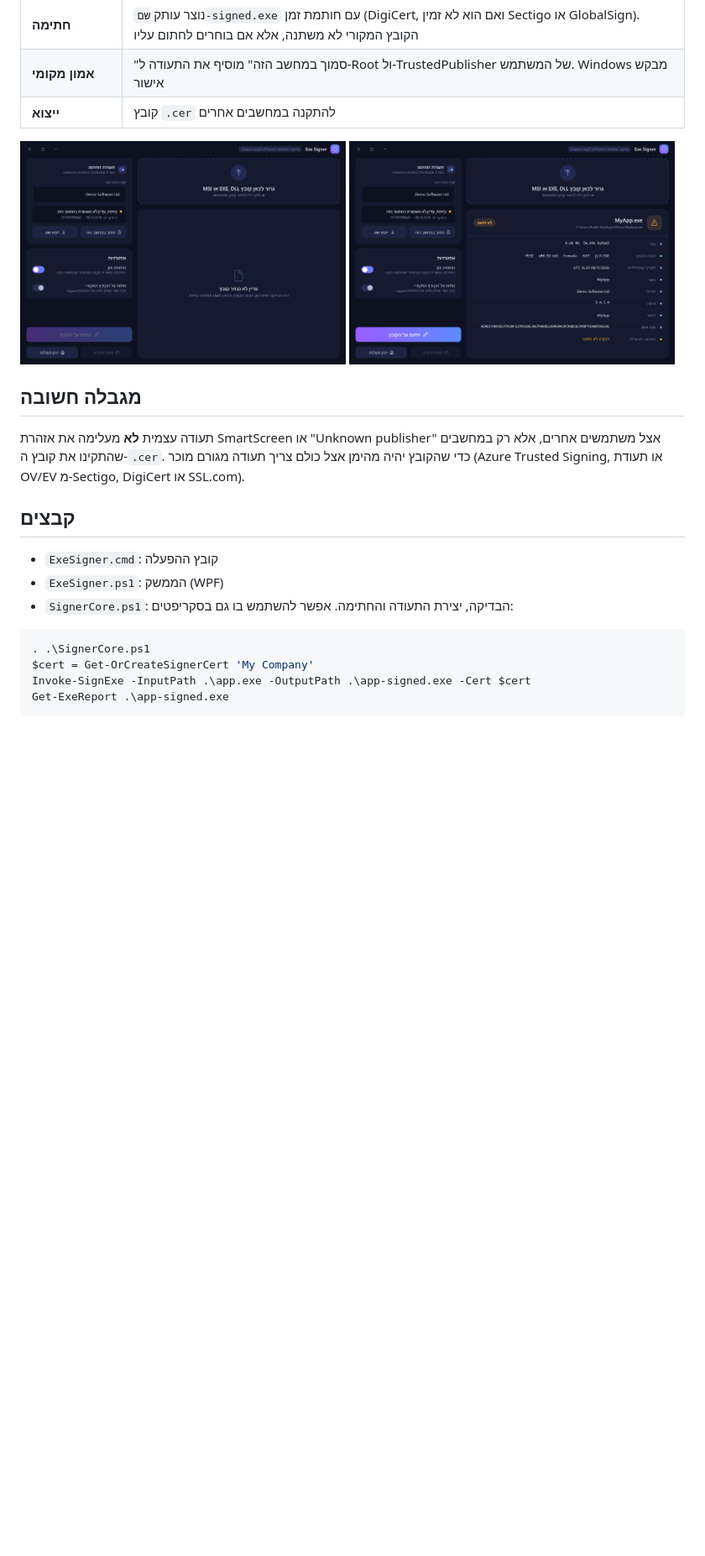
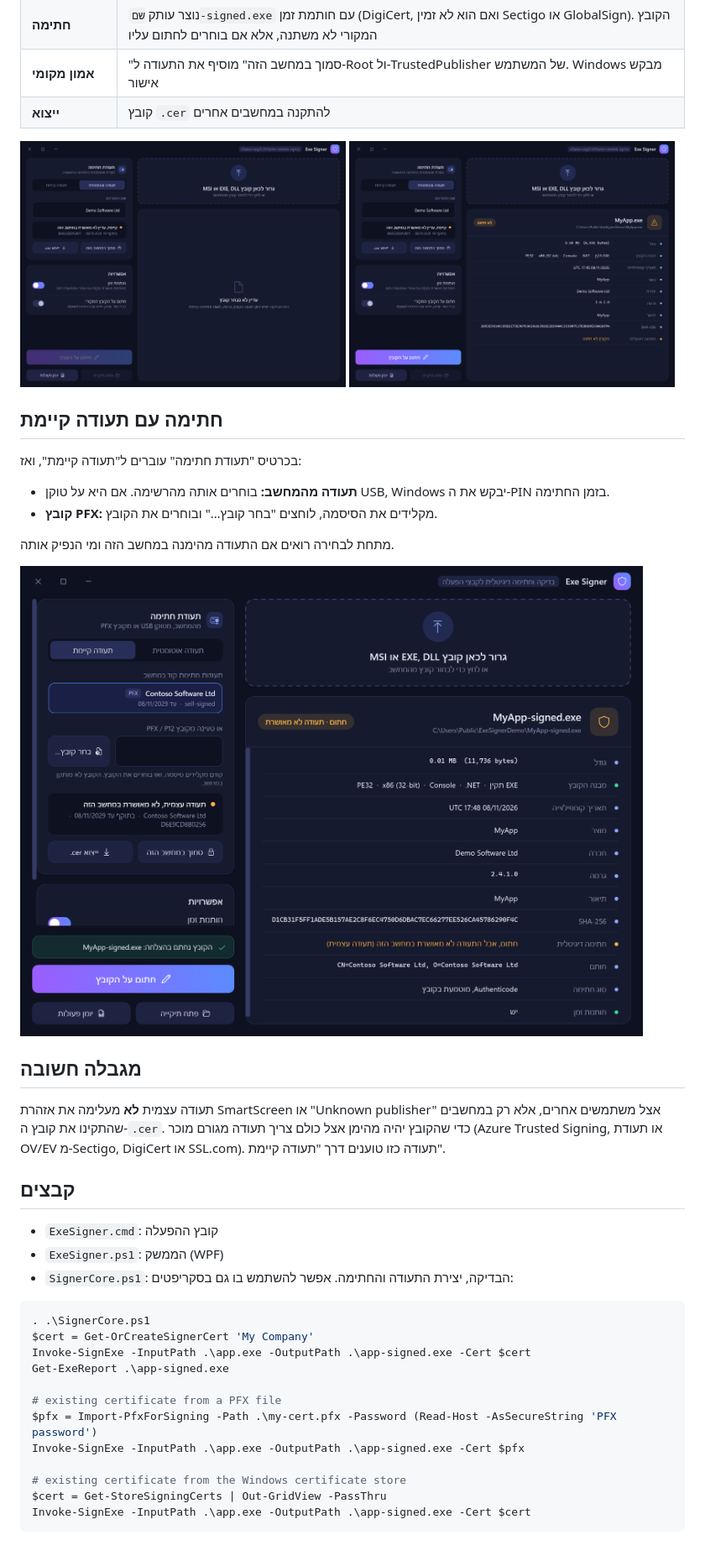
Before and after one commit to dor2500/exe-signer, a Markdown page: README.md, the part around one of its changes. Shown at 84% size. GitHub-like rendering; pictures changed too: docs/screenshot-empty.png, docs/screenshot-existing.png (added), docs/screenshot-unsigned.png; blank space fills up the shorter version.

Commit message:
feat(exe-signer): sign with an existing certificate (store, USB token or PFX)
Adds an "existing certificate" mode next to the auto-created one: pick
any code-signing certificate with a private key from the user/machine
stores (including tokens Windows exposes there) or load a .pfx/.p12
with its password for the session only. Shows issuer, expiry and
whether the chain is trusted; trust is offered only for self-signed
certs. Mode and chosen store cert are remembered; demo/screenshot runs
no longer write the user's settings. Side panel scrolls; default
height raised to 860.

Co-Authored-By: Claude Opus 5.5 <noreply@anthropic.com>

````diff
--- a/README.md
+++ b/README.md
@@ -50,9 +51,18 @@ irm https://raw.githubusercontent.com/dor2500/exe-signer/main/install.ps1 | iex
   <img src="docs/screenshot-unsigned.png" width="49%" alt="דוח של קובץ לא חתום">
 </p>
 
+## חתימה עם תעודה קיימת
+בכרטיס "תעודת חתימה" עוברים ל"תעודה קיימת", ואז:
+- **תעודה מהמחשב:** בוחרים אותה מהרשימה. אם היא על טוקן USB, Windows יבקש את ה-PIN בזמן החתימה.
+- **קובץ PFX:** מקלידים את הסיסמה, לוחצים "בחר קובץ…" ובוחרים את הקובץ.
+
+מתחת לבחירה רואים אם התעודה מהימנה במחשב הזה ומי הנפיק אותה.
+
+![חתימה עם קובץ PFX](docs/screenshot-existing.png)
+
 ## מגבלה חשובה
 תעודה עצמית **לא** מעלימה את אזהרת SmartScreen או "Unknown publisher" אצל משתמשים אחרים, אלא רק במחשבים שהתקינו את קובץ ה-`.cer`.
-כדי שהקובץ יהיה מהימן אצל כולם צריך תעודה מגורם מוכר (Azure Trusted Signing, או תעודת OV/EV מ-Sectigo, DigiCert או SSL.com).
+כדי שהקובץ יהיה מהימן אצל כולם צריך תעודה מגורם מוכר (Azure Trusted Signing, או תעודת OV/EV מ-Sectigo, DigiCert או SSL.com). תעודה כזו טוענים דרך "תעודה קיימת".
 
 ## קבצים
 - `ExeSigner.cmd`: קובץ ההפעלה
@@ -64,6 +74,14 @@ irm https://raw.githubusercontent.com/dor2500/exe-signer/main/install.ps1 | iex
 $cert = Get-OrCreateSignerCert 'My Company'
 Invoke-SignExe -InputPath .\app.exe -OutputPath .\app-signed.exe -Cert $cert
 Get-ExeReport .\app-signed.exe
+
+# existing certificate from a PFX file
+$pfx = Import-PfxForSigning -Path .\my-cert.pfx -Password (Read-Host -AsSecureString 'PFX password')
+Invoke-SignExe -InputPath .\app.exe -OutputPath .\app-signed.exe -Cert $pfx
+
+# existing certificate from the Windows certificate store
+$cert = Get-StoreSigningCerts | Out-GridView -PassThru
+Invoke-SignExe -InputPath .\app.exe -OutputPath .\app-signed.exe -Cert $cert
 ```
 
 </div>
````
Also changed, not shown: other parts of README.md (+1 -0 lines), docs/screenshot-signed.png, 2 other files.
